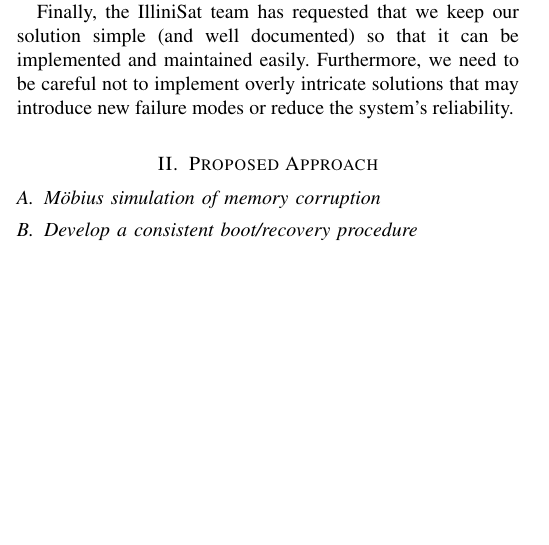
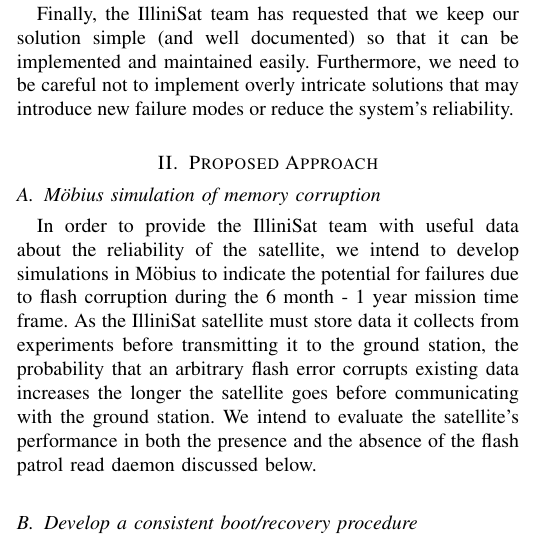
Before and after one commit to zestrada/ece542-cubesat, a LaTeX paper (project_proposal/project_proposal.tex, which reads project_proposal/proposed_approach.tex): part of one column of page 1 of 2, cut so that both start at the same text, the shorter picture padded with empty space. Compiled offline with pdfLaTeX.

Commit message:
first cut at mobius proposal

```diff
--- a/project_proposal/proposed_approach.tex
+++ b/project_proposal/proposed_approach.tex
@@ -1,5 +1,6 @@
 \section{Proposed Approach}
 \subsection{M\"obius simulation of memory corruption}
+In order to provide the IlliniSat team with useful data about the reliability of the satellite, we intend to develop simulations in M\"obius to indicate the potential for failures due to flash corruption during the 6 month - 1 year mission time frame.  As the IlliniSat satellite must store data it collects from experiments before transmitting it to the ground station, the probability that an arbitrary flash error corrupts existing data increases the longer the satellite goes before communicating with the ground station.  We intend to evaluate the satellite's performance in both the presence and the absence of the flash patrol read daemon discussed below.
 
 \subsection{Develop a consistent boot/recovery procedure}
 When the project members were conversing with the IlliniSat team, one major
```
